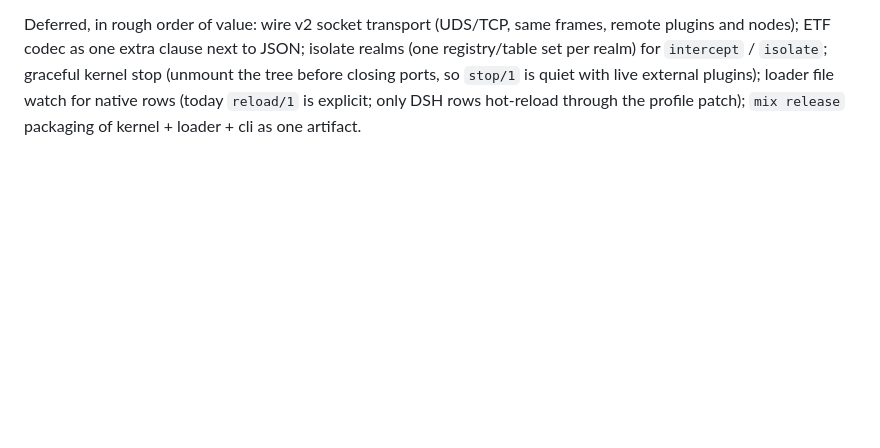
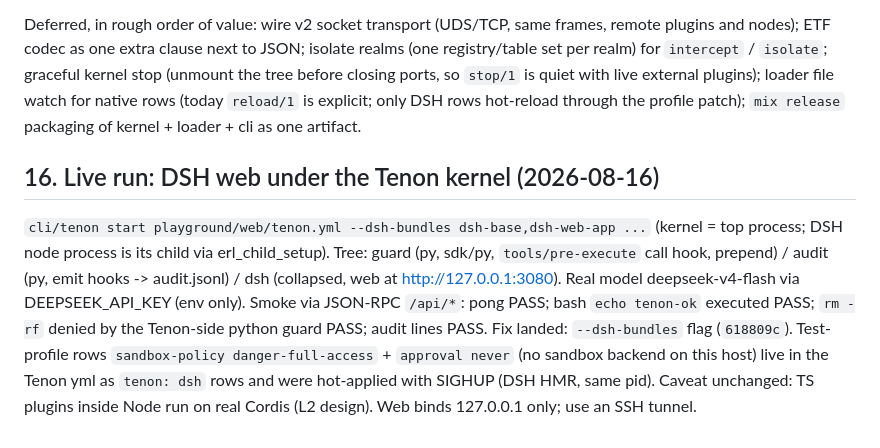
Before and after one commit to harry-ma-qiang/tenon, a Markdown page: NOTES.md, the part around the change. Drawn GitHub-style; blank space fills up the shorter version.

Commit message:
notes: live run of DSH web under the kernel

```diff
--- a/NOTES.md
+++ b/NOTES.md
@@ -260,3 +260,7 @@ registry/table set per realm) for `intercept` / `isolate`; graceful kernel stop
 tree before closing ports, so `stop/1` is quiet with live external plugins); loader file
 watch for native rows (today `reload/1` is explicit; only DSH rows hot-reload through the
 profile patch); `mix release` packaging of kernel + loader + cli as one artifact.
+
+## 16. Live run: DSH web under the Tenon kernel (2026-08-16)
+
+`cli/tenon start playground/web/tenon.yml --dsh-bundles dsh-base,dsh-web-app ...` (kernel = top process; DSH node process is its child via erl_child_setup). Tree: guard (py, sdk/py, `tools/pre-execute` call hook, prepend) / audit (py, emit hooks -> audit.jsonl) / dsh (collapsed, web at http://127.0.0.1:3080). Real model deepseek-v4-flash via DEEPSEEK_API_KEY (env only). Smoke via JSON-RPC `/api/*`: pong PASS; bash `echo tenon-ok` executed PASS; `rm -rf` denied by the Tenon-side python guard PASS; audit lines PASS. Fix landed: `--dsh-bundles` flag (`618809c`). Test-profile rows `sandbox-policy danger-full-access` + `approval never` (no sandbox backend on this host) live in the Tenon yml as `tenon: dsh` rows and were hot-applied with SIGHUP (DSH HMR, same pid). Caveat unchanged: TS plugins inside Node run on real Cordis (L2 design). Web binds 127.0.0.1 only; use an SSH tunnel.
```
